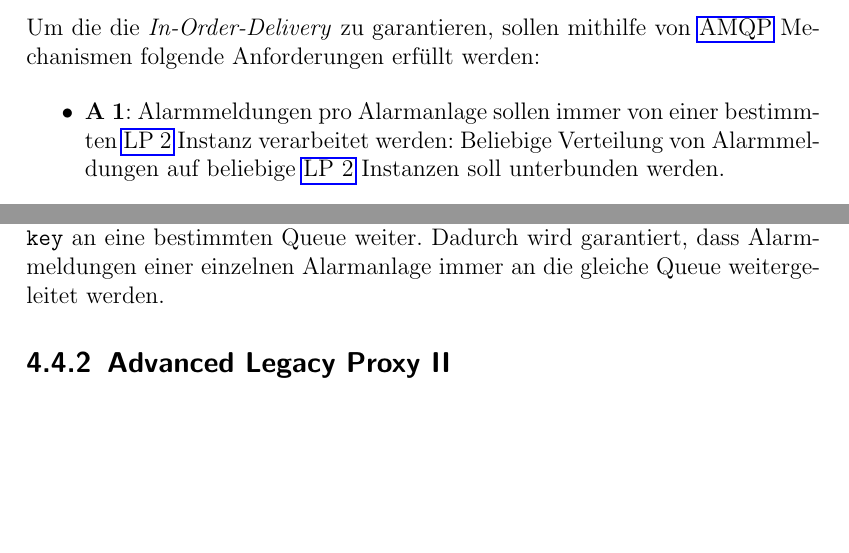
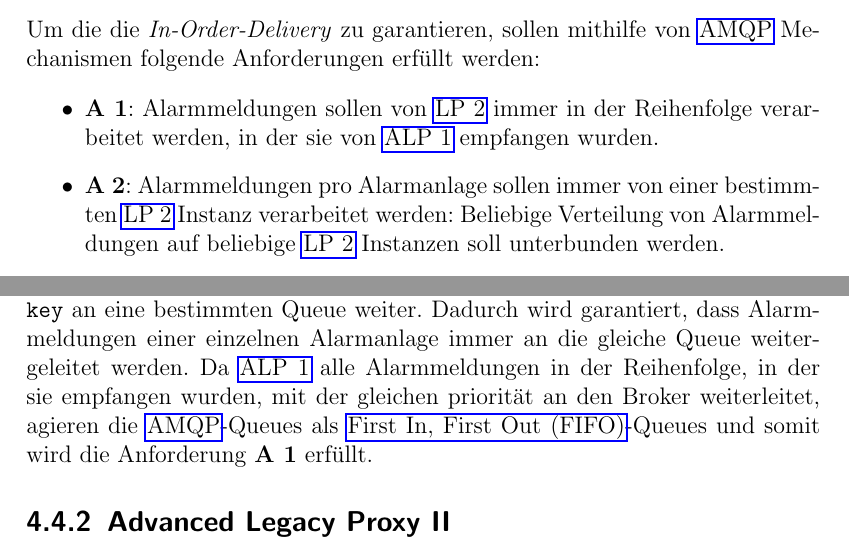
Before and after one commit to JadKHaddad/MT, a LaTeX book (main.tex, which reads tex/chapters/ALPS.tex, tex/glossaries.tex): two parts of pages 38 and 42 of 63 before the commit and two parts of pages 38 and 43 of 65 after it, joined at a grey line, cut so that both start at the same text, the shorter picture padded with empty space. The pictures show the PDF file .build/main.pdf that the author committed with the source.

```diff
--- a/tex/chapters/ALPS.tex
+++ b/tex/chapters/ALPS.tex
@@ -37,6 +37,4 @@
 Um die die \textit{In-Order-Delivery} zu garantieren, sollen mithilfe von \gls{amqp} Mechanismen folgende Anforderungen erfüllt werden:
 
 \begin{itemize}
-    \item \textbf{A~1}: Alarmmeldungen pro Alarmanlage sollen immer von einer bestimmten \gls{lptwo} Instanz verarbeitet werden: Beliebige Verteilung von Alarmmeldungen auf beliebige \gls{lptwo} Instanzen soll unterbunden werden.
-    \item \textbf{A~2}: Alarmmeldungen pro Alarmanlage sollen immer sequentiell von einer einzigen \gls{lptwo} Instanz verarbeitet werden: Parallele Verarbeitung von Alarmmeldungen einer einzelnen Alarmanlage soll unterbunden werden. Jedoch ist die parallele Verarbeitung von Alarmmeldungen verschiedener Alarmanlagen weiterhin erlaubt.
-    \item \textbf{A~3}: Übertragungsfehler in \gls{lptwo} Instanzen sollen nicht zu einer Verlust führen: Alarmmeldungen, die von einer \gls{lptwo} Instanz nicht verarbeitet werden können, sollen neu übertragen werden, bis sie erfolgreich verarbeitet wurden. Dabei soll die Reihenfolge der Alarmmeldungen pro Alarmanlage beibehalten werden.
+    \item \textbf{A~1}: Alarmmeldungen sollen von \gls{lptwo} immer in der Reihenfolge verarbeitet werden, in der sie von \gls{alpone} empfangen wurden.
@@ -85,14 +89,14 @@
 \subsection{Advanced Legacy Proxy I}
 \label{sub-sec:alpone}
 
-Die Implementierung von \gls{alpone} setzt voraus, dass die Alarmmeldungen mindestens den Feld \texttt{device\_id} besitzen. \texttt{device\_id} ist der Identifikator einer Alarmanlage. \gls{alpone} besteht aus zwei Teilen; einer \gls{http}-Schnitt\-stel\-le, über die Alarmmeldungen empfangen werden, und einem \gls{amqp}-Pro\-du\-cer. Beim Starten von \gls{alpone} wird eine vordefinierte Anzahl $N$ von \gls{amqp}-Queues im Broker erstellt. Jede Queue wird mit der \texttt{x-single-active-consumer} Eigenschaft und dem \texttt{x-consistent-hash} Exchange verbunden. Beim Empfangen einer Alarmmeldung über die \gls{http}-Schnittstelle, wird die Alarmmeldung anhand der \texttt{device\_id} als \texttt{routing-\allowbreak key} an den Broker publiziert. Der \texttt{x-consistent-hash} Exchange leitet die Alarmmeldung anhand des \texttt{routing-\allowbreak key} an eine bestimmten Queue weiter. Dadurch wird garantiert, dass Alarmmeldungen einer einzelnen Alarmanlage immer an die gleiche Queue weitergeleitet werden.
+Die Implementierung von \gls{alpone} setzt voraus, dass die Alarmmeldungen mindestens den Feld \texttt{device\_id} besitzen. \texttt{device\_id} ist der Identifikator einer Alarmanlage. \gls{alpone} besteht aus zwei Teilen; einer \gls{http}-Schnitt\-stel\-le, über die Alarmmeldungen empfangen werden, und einem \gls{amqp}-Pro\-du\-cer. Beim Starten von \gls{alpone} wird eine vordefinierte Anzahl $N$ von \gls{amqp}-Queues im Broker erstellt. Jede Queue wird mit der \texttt{x-single-active-consumer} Eigenschaft und dem \texttt{x-consistent-hash} Exchange verbunden. Beim Empfangen einer Alarmmeldung über die \gls{http}-Schnittstelle, wird die Alarmmeldung anhand der \texttt{device\_id} als \texttt{routing-\allowbreak key} an den Broker publiziert. Der \texttt{x-consistent-hash} Exchange leitet die Alarmmeldung anhand des \texttt{routing-\allowbreak key} an eine bestimmten Queue weiter. Dadurch wird garantiert, dass Alarmmeldungen einer einzelnen Alarmanlage immer an die gleiche Queue weitergeleitet werden. Da \gls{alpone} alle Alarmmeldungen in der Reihenfolge, in der sie empfangen wurden, mit der gleichen priorität an den Broker weiterleitet, agieren die \gls{amqp}-Queues als \gls{fifo}-Queues und somit wird die Anforderung \textbf{A~1} erfüllt.
 
 \subsection{Advanced Legacy Proxy II}
 \label{sub-sec:alptwo}
 
-Die Implementierung von \gls{alptwo} besteht aus $N$ \gls{amqp}-Consumern, die beim Starten jeweils mit einer der $N$ Queues verbunden werden. Jeder Consumer konsumiert Nachrichten bzw.~Alarmmeldungen mit der \texttt{prefetch\_count = 1} Eigenschaft aus der Queue. Dadurch wird garantiert, dass zu jeder Zeit nur eine Alarmmeldung pro Consumer verarbeitet wird. Außerdem sind die Queues mit der \texttt{x-single-active-consumer} Eigenschaft verbunden. Dadurch erlaubt der Broker, dass nur ein einzelner Consumer pro Queue aktiv ist. Falls ein Consumer ausfällt oder dessen Verbindung zum Broker verloren geht, wird der Broker automatisch einen anderen Consumer aktivieren. Die Kombination aus \texttt{x-single-active-consumer}, \texttt{x-consistent-hash} und \texttt{prefetch\_count = 1} garantiert, dass Alarmmeldungen einer einzelnen Alarmanlage immer von einer einzigen \gls{alptwo} Instanz bzw.~einem einzigen Consumer innerhalb von \gls{alptwo} verarbeitet werden, und somit werden die Anforderungen \textbf{A~1} und \textbf{A~2} erfüllt. Wenn ein Consumer eine Alarmmeldung aus der Queue konsumiert, leitet er die an den nachgelagerten Service weiter. Nach erfolgreicher Verarbeitung der Alarmmeldung durch den nachgelagerten Service, wird die Alarmmeldung vom Consumer als erfolgreich verarbeitet betrachtet und aus der Queue entfernt. Falls die Verarbeitung der Alarmmeldung durch den nachgelagerten Service fehlschlägt, wird die Alarmmeldung als fehlgeschlagen betrachtet und negativ mit \texttt{requeue = true} an die Queue bestätigt werden. Dadurch wird die Alarmmeldung erneut in die selbe Queue in deren originalen Position zurückgestellt. Danach trennt sich der Consumer von Broker und startet sich wieder neu. Der Broker erkennt, dass der Consumer nicht mehr aktiv ist und aktiviert automatisch einen anderen Consumer für die Queue. Der neue Consumer konsumiert die zuvor fehlgeschlagene Alarmmeldung erneut aus der Queue und leitet sie an den nachgelagerten Service weiter. Dieser Prozess wiederholt sich, bis die Alarmmeldung erfolgreich verarbeitet wurde. Dadurch wird die Anforderung \textbf{A~3} erfüllt und somit die \textit{In-Order-Delivery} pro Alarmanlage garantiert. Abbildung~\ref{fig:alps-normal-sequence} visualisiert einen beispielhaften Verarbeitungsablauf von Alarmmeldung von zwei verschiedenen Alarmanlagen \textit{A} und \textit{B} innerhalb von \gls{alptwo} im Zusammenhang mit \gls{srv}~2 als ein Sequenzdiagramm. Die Abbildung verdeutlicht, dass Alarmmeldungen verschiedener Alarmanlagen von verschiedenen \gls{alptwo} Instanzen parallel verarbeitet werden können.
+Die Implementierung von \gls{alptwo} besteht aus $N$ \gls{amqp}-Consumern, die beim Starten jeweils mit einer der $N$ Queues verbunden werden. Jeder Consumer konsumiert Nachrichten bzw.~Alarmmeldungen mit der \texttt{prefetch\_count = 1} Eigenschaft aus der Queue. Dadurch wird garantiert, dass zu jeder Zeit nur eine Alarmmeldung pro Consumer verarbeitet wird. Außerdem sind die Queues mit der \texttt{x-single-active-consumer} Eigenschaft verbunden. Dadurch erlaubt der Broker, dass nur ein einzelner Consumer pro Queue aktiv ist. Falls ein Consumer ausfällt oder dessen Verbindung zum Broker verloren geht, wird der Broker automatisch einen anderen Consumer aktivieren. Die Kombination aus \texttt{x-single-active-consumer}, \texttt{x-consistent-hash} und \texttt{prefetch\_count = 1} garantiert, dass Alarmmeldungen einer einzelnen Alarmanlage immer von einer einzigen \gls{alptwo} Instanz bzw.~einem einzigen Consumer innerhalb von \gls{alptwo} verarbeitet werden, und somit werden die Anforderungen \textbf{A~2} und \textbf{A~3} erfüllt. Wenn ein Consumer eine Alarmmeldung aus der Queue konsumiert, leitet er die an den nachgelagerten Service weiter. Nach erfolgreicher Verarbeitung der Alarmmeldung durch den nachgelagerten Service, wird die Alarmmeldung vom Consumer als erfolgreich verarbeitet betrachtet und aus der Queue entfernt. Falls die Verarbeitung der Alarmmeldung durch den nachgelagerten Service fehlschlägt, wird die Alarmmeldung als fehlgeschlagen betrachtet und negativ mit \texttt{requeue = true} an die Queue bestätigt werden. Dadurch wird die Alarmmeldung erneut in die selbe Queue in deren originalen Position zurückgestellt. Danach trennt sich der Consumer von Broker und startet sich wieder neu. Der Broker erkennt, dass der Consumer nicht mehr aktiv ist und aktiviert automatisch einen anderen Consumer für die Queue. Der neue Consumer konsumiert die zuvor fehlgeschlagene Alarmmeldung erneut aus der Queue und leitet sie an den nachgelagerten Service weiter. Dieser Prozess wiederholt sich, bis die Alarmmeldung erfolgreich verarbeitet wurde. Dadurch wird die Anforderung \textbf{A~4} erfüllt und somit die \textit{In-Order-Delivery} pro Alarmanlage garantiert. Abbildung~\ref{fig:alps-normal-sequence} visualisiert einen beispielhaften Verarbeitungsablauf von Alarmmeldung von zwei verschiedenen Alarmanlagen \textit{A} und \textit{B} innerhalb von \gls{alptwo} im Zusammenhang mit \gls{srv}~2 als ein Sequenzdiagramm. Die Abbildung verdeutlicht, dass Alarmmeldungen verschiedener Alarmanlagen von verschiedenen \gls{alptwo} Instanzen parallel verarbeitet werden können.
 
-\begin{figure}[htbp]
+\begin{figure}[H]
     \centering
     \includegraphics[width=\textwidth]{./img/mermaid/alps_normal_sequence.pdf}
     \caption{Sequenzdiagramm eines Verarbeitungsablaufs von Alarmmeldungen in \gls{alps}.}
--- a/tex/glossaries.tex
+++ b/tex/glossaries.tex
@@ -31,4 +31,5 @@
 \newacronym{cap}{CAP}{Consistency, Availability, Partition Tolerance}
 \newacronym{ap}{AP}{Availability and Partition Tolerance}
 \newacronym{rast}{RAST}{Regression Analysis, Simulation, and load Testing}
+\newacronym{fifo}{FIFO}{First In, First Out}
 % \glsaddall
```
Also changed, not shown: .build/main.pdf, tex/chapters/ALPS.tex (12 more changed lines), 1 other file.
